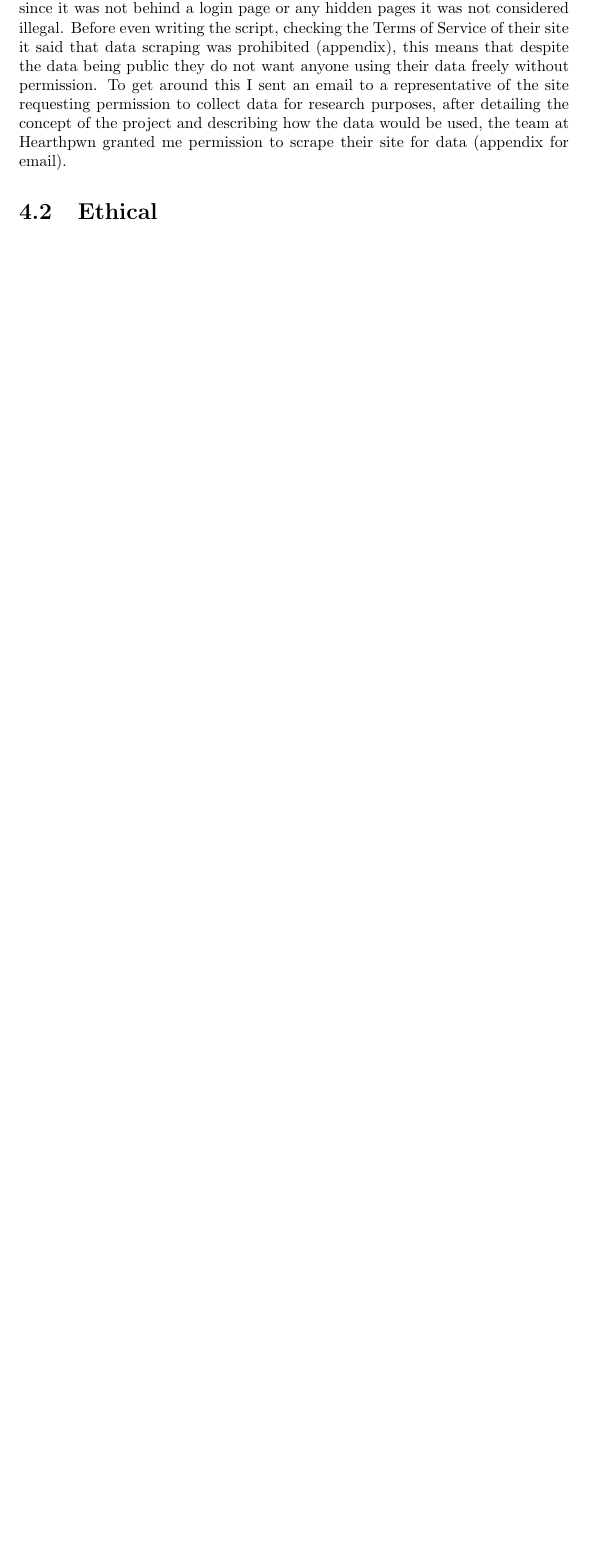
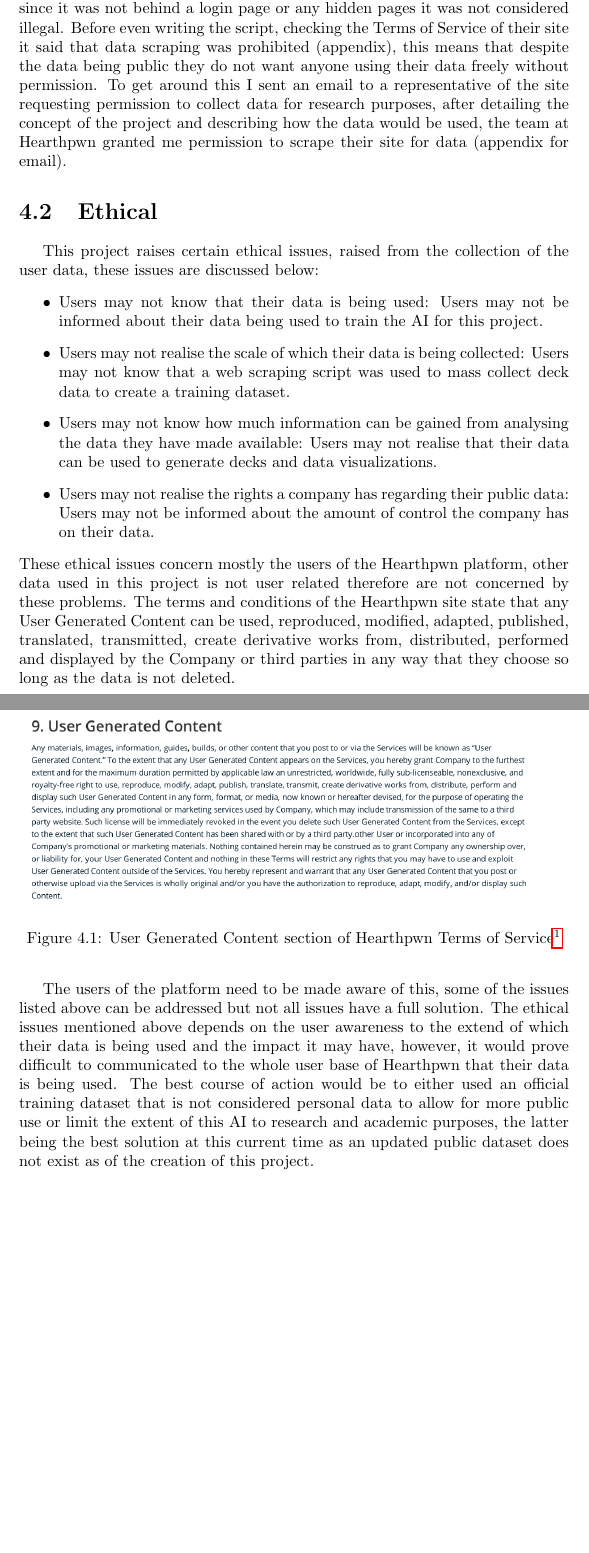
Before and after one commit to CallumRbrts/Hearthstone-deck-building-ai, a LaTeX thesis (Documentation/Literature Review/Hearthstone-ai.tex): part of page 27 of 32 before the commit and two parts of pages 27 and 28 of 33 after it, the two joined at a grey line, cut so that both start at the same text, the shorter picture padded with empty space. Compiled offline with pdfLaTeX.

Commit message:
Ethical Issues section of report

```diff
--- a/Documentation/Literature Review/Hearthstone-ai.tex
+++ b/Documentation/Literature Review/Hearthstone-ai.tex
@@ -302,3 +301,16 @@ This literature review has covered existing deck building solutions from Hearths
 The laws surrounding data scraping is a grey area, whilst not technically illegal, there can be issues around collecting personal data from open tabs or sites that require a log in. To stay on the right side of the law, best practise is to check their Terms of Service or equivalent, worst case of a breach could be a court case so it is in the best interests of every party to verify before scraping. The site that needed to be scraped for this project was Hearthpwn(footnote to site), the data that needed to be scraped was public and pseudonymisation, since it was not behind a login page or any hidden pages it was not considered illegal. Before even writing the script, checking the Terms of Service of their site it said that data scraping was prohibited (appendix), this means that despite the data being public they do not want anyone using their data freely without permission. To get around this I sent an email to a representative of the site requesting permission to collect data for research purposes, after detailing the concept of the project and describing how the data would be used, the team at Hearthpwn granted me permission to scrape their site for data (appendix for email).
 
 \section{Ethical}
+This project raises certain ethical issues, raised from the collection of the user data, these issues are discussed below:
+\begin{itemize}
+\item Users may not know that their data is being used: Users may not be informed about their data being used to train the AI for this project.
+\item Users may not realise the scale of which their data is being collected: Users may not know that a web scraping script was used to mass collect deck data to create a training dataset.
+\item Users may not know how much information can be gained from analysing the data they have made available: Users may not realise that their data can be used to generate decks and data visualizations.
+\item Users may not realise the rights a company has regarding their public data: Users may not be informed about the amount of control the company has on their data.
+\end{itemize}
+These ethical issues concern mostly the users of the Hearthpwn platform, other data used in this project is not user related therefore are not concerned by these problems. The terms and conditions of the Hearthpwn site state that any User Generated Content can be used, reproduced, modified, adapted, published, translated, transmitted, create derivative works from, distributed, performed and displayed by the Company or third parties in any way that they choose so long as the data is not deleted. \\
+
+\begin{figure}[h]
+\centering
+\includegraphics[width=1\textwidth]{ToS}
+\caption{User Generated Content section of Hearthpwn Terms of Service\protect\footnotemark}
@@ -305,3 +321,4 @@ This literature review has covered existing deck building solutions from Hearths
+The users of the platform need to be made aware of this, some of the issues listed above can be addressed but not all issues have a full solution. The ethical issues mentioned above depends on the user awareness to the extend of which their data is being used and the impact it may have, however, it would prove difficult to communicated to the whole user base of Hearthpwn that their data is being used. The best course of action would be to either used an official training dataset that is not considered personal data to allow for more public use or limit the extent of this AI to research and academic purposes, the latter being the best solution at this current time as an updated public dataset does not exist as of the creation of this project.
 
 %----------------------------------------------------------------------------------------
 %	BIBLIOGRAPHY
```
Also changed, not shown: Documentation/Literature Review/export.bib (+25 -17 lines), Documentation/Literature Review/Hearthstone-ai.bbl, Documentation/Literature Review/Hearthstone-ai.pdf, Documentation/Literature Review/ToS.png (added), Documentation/Literature Review/Hearthstone-ai.tex (10 more changed lines), 7 other files. Lines whose indentation alone changed are shown as unchanged.
